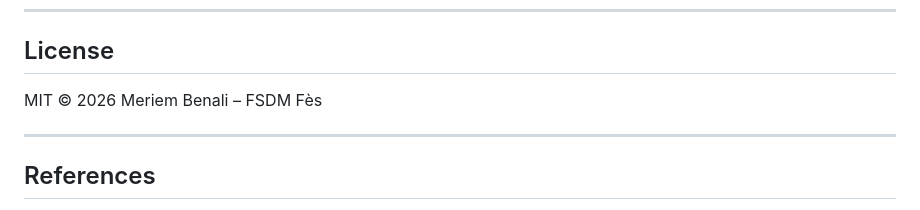
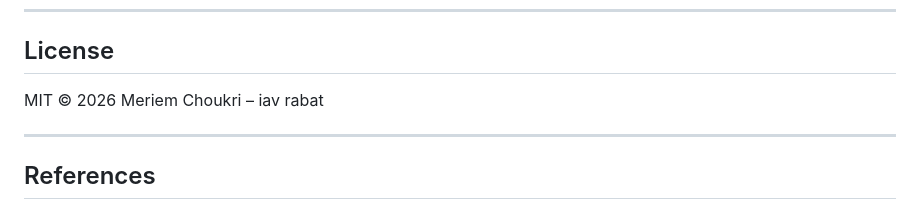
Before and after one commit to meriemchoukri-hash/pestRisk, a Markdown page: README.md, the part around the change. Rendered like a GitHub page.

```diff
--- a/README.md
+++ b/README.md
@@ -254,7 +254,7 @@ https://github.com/meriembenali/pestRisk
 
 ## License
 
-MIT © 2026 Meriem Benali – FSDM Fès
+MIT © 2026 Meriem Choukri – iav rabat
 
 ---
 
```
